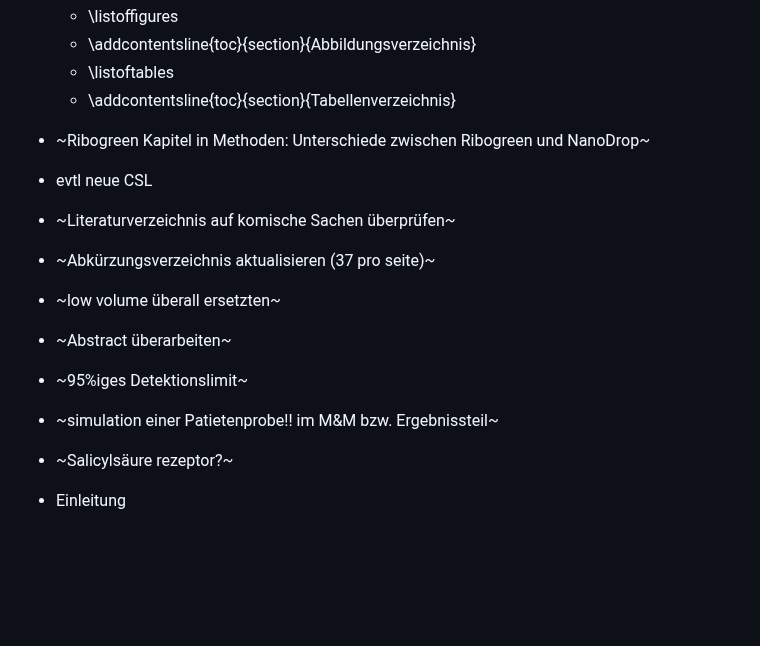
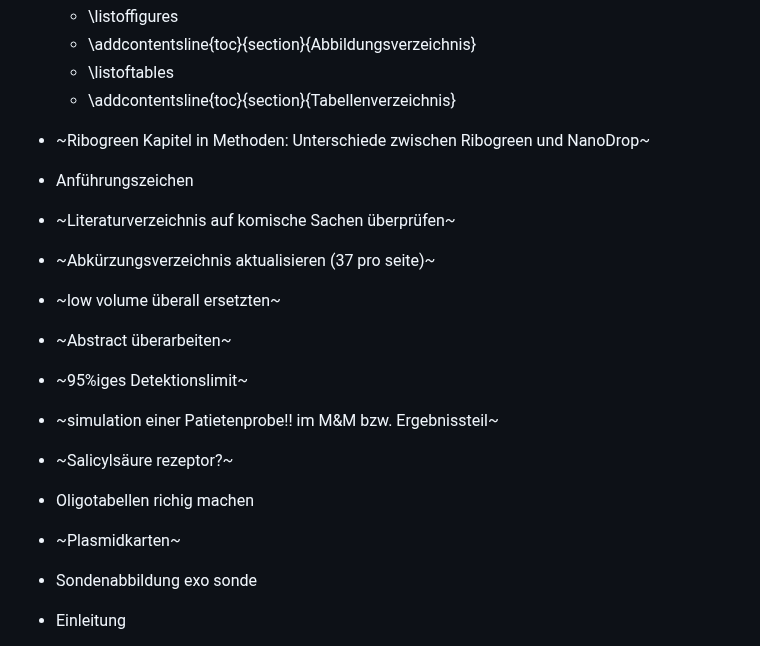
Before and after one commit to JuliusRublack/Bachelor_neu, a Markdown page: README.md, the part around the change. Rendered like a GitHub page; blank space fills up the shorter version.

```diff
--- a/README.md
+++ b/README.md
@@ -8,7 +8,7 @@
 
 
 * ~Ribogreen Kapitel in Methoden: Unterschiede zwischen Ribogreen und NanoDrop~
-* evtl neue CSL
+* Anführungszeichen
 * ~Literaturverzeichnis auf komische Sachen überprüfen~
 * ~Abkürzungsverzeichnis aktualisieren (37 pro seite)~
 * ~low volume überall ersetzten~
@@ -16,6 +16,9 @@
 * ~95%iges Detektionslimit~
 * ~simulation einer Patietenprobe!! im M&M bzw. Ergebnissteil~
 * ~Salicylsäure rezeptor?~
+* Oligotabellen richig machen
+* ~Plasmidkarten~
+* Sondenabbildung exo sonde
 
 * Einleitung
   + ~Influenza A Infektionsmechanismus~
```
